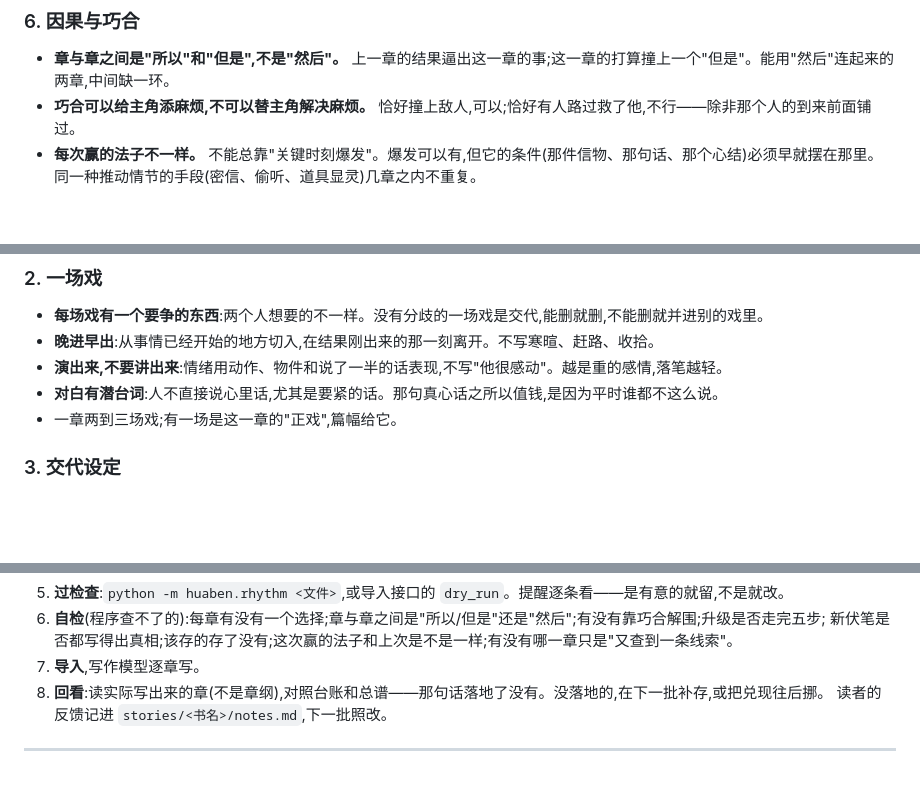
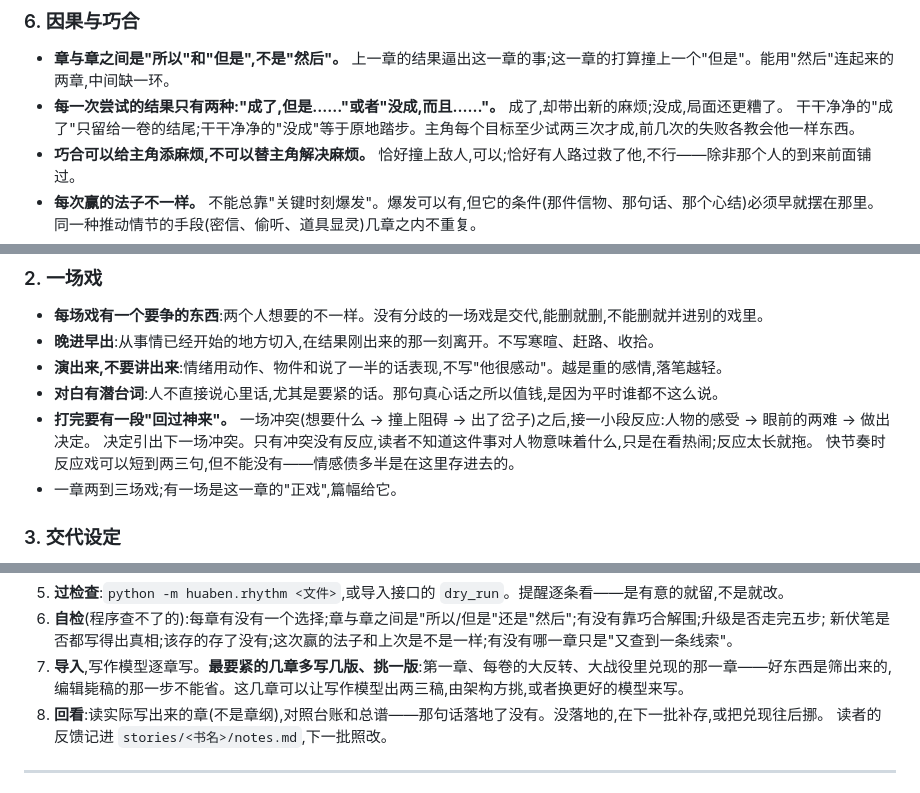
Before and after one commit to yoyoset/huaben, a Markdown page: docs/story-craft.md, 3 parts joined by grey strips. GitHub-like rendering; blank space fills up the shorter version.

```diff
--- a/docs/story-craft.md
+++ b/docs/story-craft.md
@@ -276,6 +285,8 @@
 ### 6. 因果与巧合
 
 - **章与章之间是"所以"和"但是",不是"然后"。** 上一章的结果逼出这一章的事;这一章的打算撞上一个"但是"。能用"然后"连起来的两章,中间缺一环。
+- **每一次尝试的结果只有两种:"成了,但是……"或者"没成,而且……"。** 成了,却带出新的麻烦;没成,局面还更糟了。
+  干干净净的"成了"只留给一卷的结尾;干干净净的"没成"等于原地踏步。主角每个目标至少试两三次才成,前几次的失败各教会他一样东西。
 - **巧合可以给主角添麻烦,不可以替主角解决麻烦。** 恰好撞上敌人,可以;恰好有人路过救了他,不行——除非那个人的到来前面铺过。
 - **每次赢的法子不一样。** 不能总靠"关键时刻爆发"。爆发可以有,但它的条件(那件信物、那句话、那个心结)必须早就摆在那里。
   同一种推动情节的手段(密信、偷听、道具显灵)几章之内不重复。
@@ -434,6 +447,9 @@
 - **晚进早出**:从事情已经开始的地方切入,在结果刚出来的那一刻离开。不写寒暄、赶路、收拾。
 - **演出来,不要讲出来**:情绪用动作、物件和说了一半的话表现,不写"他很感动"。越是重的感情,落笔越轻。
 - **对白有潜台词**:人不直接说心里话,尤其是要紧的话。那句真心话之所以值钱,是因为平时谁都不这么说。
+- **打完要有一段"回过神来"。** 一场冲突(想要什么 → 撞上阻碍 → 出了岔子)之后,接一小段反应:人物的感受 → 眼前的两难 → 做出决定。
+  决定引出下一场冲突。只有冲突没有反应,读者不知道这件事对人物意味着什么,只是在看热闹;反应太长就拖。
+  快节奏时反应戏可以短到两三句,但不能没有——情感债多半是在这里存进去的。
 - 一章两到三场戏;有一场是这一章的"正戏",篇幅给它。
 
 ### 3. 交代设定
@@ -565,7 +595,8 @@
 5. **过检查**:`python -m huaben.rhythm <文件>`,或导入接口的 `dry_run`。提醒逐条看——是有意的就留,不是就改。
 6. **自检**(程序查不了的):每章有没有一个选择;章与章之间是"所以/但是"还是"然后";有没有靠巧合解围;升级是否走完五步;
    新伏笔是否都写得出真相;该存的存了没有;这次赢的法子和上次是不是一样;有没有哪一章只是"又查到一条线索"。
-7. **导入**,写作模型逐章写。
+7. **导入**,写作模型逐章写。**最要紧的几章多写几版、挑一版**:第一章、每卷的大反转、大战役里兑现的那一章——好东西是筛出来的,
+   编辑毙稿的那一步不能省。这几章可以让写作模型出两三稿,由架构方挑,或者换更好的模型来写。
 8. **回看**:读实际写出来的章(不是章纲),对照台账和总谱——那句话落地了没有。没落地的,在下一批补存,或把兑现往后挪。
    读者的反馈记进 `stories/<书名>/notes.md`,下一批照改。
 
```
Also changed, not shown: other parts of docs/story-craft.md (+48 -4 lines).
